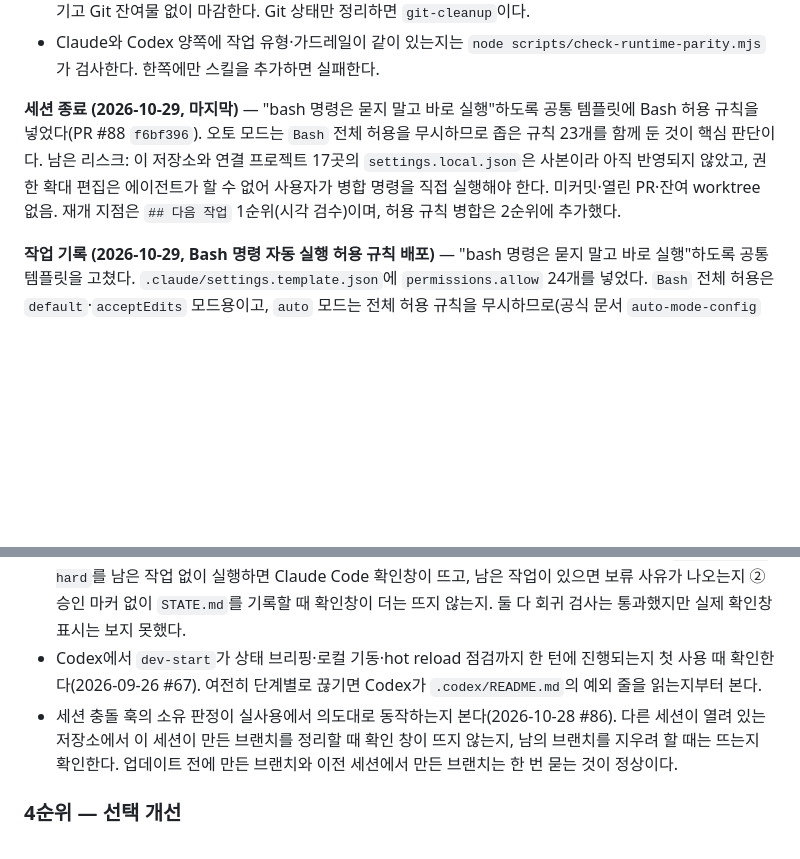
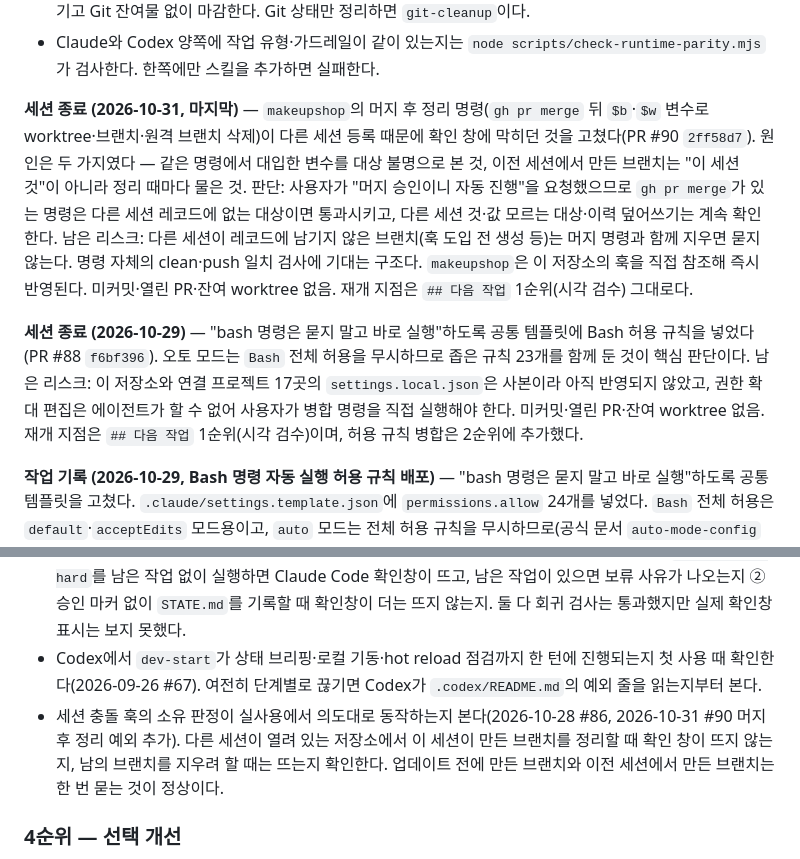
Before and after one commit to skyuav-beep/claude-agent-templete, a Markdown page: STATE.md, 2 parts joined by grey strips. GitHub-like rendering; blank space fills up the shorter version.

Commit message:
docs(state): 2026-10-31 세션 종료 기록 (#91)
Co-authored-by: Claude Opus 5.5 <noreply@anthropic.com>

```diff
--- a/STATE.md
+++ b/STATE.md
@@ -19,7 +19,9 @@
 - Claude와 Codex 양쪽에 작업 유형·가드레일이 같이 있는지는 `node scripts/check-runtime-parity.mjs`가 검사한다. 한쪽에만 스킬을 추가하면 실패한다.
 
 
-**세션 종료 (2026-10-29, 마지막)** — "bash 명령은 묻지 말고 바로 실행"하도록 공통 템플릿에 Bash 허용 규칙을 넣었다(PR #88 `f6bf396`). 오토 모드는 `Bash` 전체 허용을 무시하므로 좁은 규칙 23개를 함께 둔 것이 핵심 판단이다. 남은 리스크: 이 저장소와 연결 프로젝트 17곳의 `settings.local.json`은 사본이라 아직 반영되지 않았고, 권한 확대 편집은 에이전트가 할 수 없어 사용자가 병합 명령을 직접 실행해야 한다. 미커밋·열린 PR·잔여 worktree 없음. 재개 지점은 `## 다음 작업` 1순위(시각 검수)이며, 허용 규칙 병합은 2순위에 추가했다.
+**세션 종료 (2026-10-31, 마지막)** — `makeupshop`의 머지 후 정리 명령(`gh pr merge` 뒤 `$b`·`$w` 변수로 worktree·브랜치·원격 브랜치 삭제)이 다른 세션 등록 때문에 확인 창에 막히던 것을 고쳤다(PR #90 `2ff58d7`). 원인은 두 가지였다 — 같은 명령에서 대입한 변수를 대상 불명으로 본 것, 이전 세션에서 만든 브랜치는 "이 세션 것"이 아니라 정리 때마다 물은 것. 판단: 사용자가 "머지 승인이니 자동 진행"을 요청했으므로 `gh pr merge`가 있는 명령은 다른 세션 레코드에 없는 대상이면 통과시키고, 다른 세션 것·값 모르는 대상·이력 덮어쓰기는 계속 확인한다. 남은 리스크: 다른 세션이 레코드에 남기지 않은 브랜치(훅 도입 전 생성 등)는 머지 명령과 함께 지우면 묻지 않는다. 명령 자체의 clean·push 일치 검사에 기대는 구조다. `makeupshop`은 이 저장소의 훅을 직접 참조해 즉시 반영된다. 미커밋·열린 PR·잔여 worktree 없음. 재개 지점은 `## 다음 작업` 1순위(시각 검수) 그대로다.
+
+**세션 종료 (2026-10-29)** — "bash 명령은 묻지 말고 바로 실행"하도록 공통 템플릿에 Bash 허용 규칙을 넣었다(PR #88 `f6bf396`). 오토 모드는 `Bash` 전체 허용을 무시하므로 좁은 규칙 23개를 함께 둔 것이 핵심 판단이다. 남은 리스크: 이 저장소와 연결 프로젝트 17곳의 `settings.local.json`은 사본이라 아직 반영되지 않았고, 권한 확대 편집은 에이전트가 할 수 없어 사용자가 병합 명령을 직접 실행해야 한다. 미커밋·열린 PR·잔여 worktree 없음. 재개 지점은 `## 다음 작업` 1순위(시각 검수)이며, 허용 규칙 병합은 2순위에 추가했다.
 
 **작업 기록 (2026-10-29, Bash 명령 자동 실행 허용 규칙 배포)** — "bash 명령은 묻지 말고 바로 실행"하도록 공통 템플릿을 고쳤다. `.claude/settings.template.json`에 `permissions.allow` 24개를 넣었다. `Bash` 전체 허용은 `default`·`acceptEdits` 모드용이고, `auto` 모드는 전체 허용 규칙을 무시하므로(공식 문서 `auto-mode-config` 확인) 읽기·검증 위주 좁은 규칙 23개를 함께 뒀다. 파괴·배포·비밀 파일·세션 충돌 훅은 그대로라 허용 규칙과 무관하게 계속 막거나 묻는다. `auto` 분류기 차단(force push, 리뷰 전 머지 등)은 프로젝트 설정으로 풀 수 없다. 기존 설치의 `settings.local.json`은 자동 갱신되지 않으므로 병합 명령을 `docs/plugin-guide.md ### Bash 명령 자동 실행`에 적었다. 검증: `jq empty`, 병합 명령 시험(훅·deny 보존 확인), `check-runtime-parity` OK.
 
@@ -371,7 +373,7 @@
 - 연결 프로젝트에 템플릿을 새로 설치할 때 알림 스크립트 4종이 `managed_prefixes` 규칙대로 전달되는지 첫 설치에서 확인한다.
 - 2026-09-17에 바꾼 확인창 두 개가 실사용에서 의도대로 동작하는지 첫 사용 때 확인한다. ① `git reset --hard`를 남은 작업 없이 실행하면 Claude Code 확인창이 뜨고, 남은 작업이 있으면 보류 사유가 나오는지 ② 승인 마커 없이 `STATE.md`를 기록할 때 확인창이 더는 뜨지 않는지. 둘 다 회귀 검사는 통과했지만 실제 확인창 표시는 보지 못했다.
 - Codex에서 `dev-start`가 상태 브리핑·로컬 기동·hot reload 점검까지 한 턴에 진행되는지 첫 사용 때 확인한다(2026-09-26 #67). 여전히 단계별로 끊기면 Codex가 `.codex/README.md`의 예외 줄을 읽는지부터 본다.
-- 세션 충돌 훅의 소유 판정이 실사용에서 의도대로 동작하는지 본다(2026-10-28 #86). 다른 세션이 열려 있는 저장소에서 이 세션이 만든 브랜치를 정리할 때 확인 창이 뜨지 않는지, 남의 브랜치를 지우려 할 때는 뜨는지 확인한다. 업데이트 전에 만든 브랜치와 이전 세션에서 만든 브랜치는 한 번 묻는 것이 정상이다.
+- 세션 충돌 훅의 소유 판정이 실사용에서 의도대로 동작하는지 본다(2026-10-28 #86, 2026-10-31 #90 머지 후 정리 예외 추가). 다른 세션이 열려 있는 저장소에서 이 세션이 만든 브랜치를 정리할 때 확인 창이 뜨지 않는지, 남의 브랜치를 지우려 할 때는 뜨는지 확인한다. 업데이트 전에 만든 브랜치와 이전 세션에서 만든 브랜치는 한 번 묻는 것이 정상이다.
 
 ### 4순위 — 선택 개선
 
```
